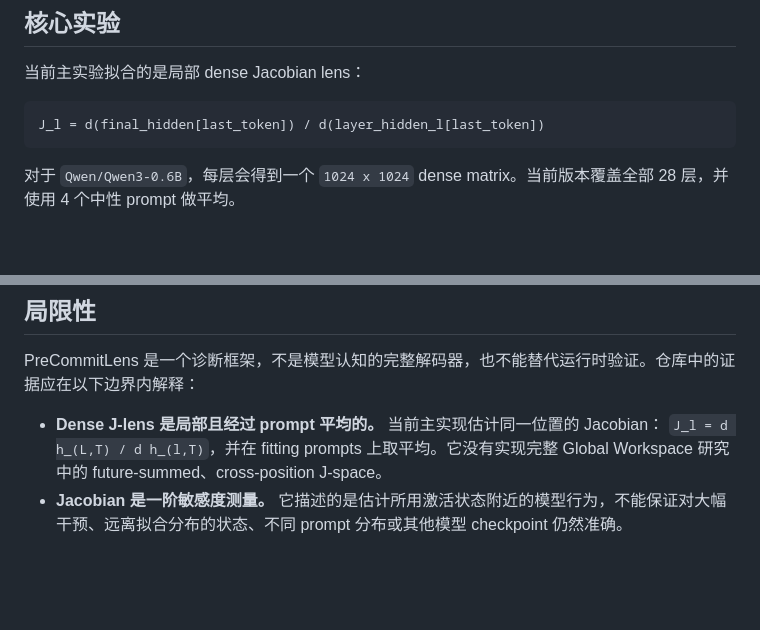
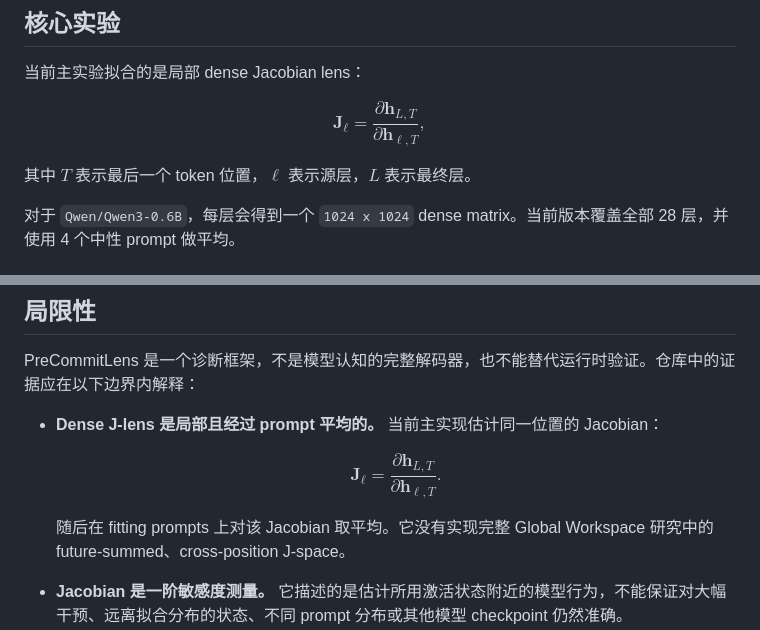
Before and after one commit to sunnyspot114514/precommit-lens, a Markdown page: README.zh-CN.md, 2 parts joined by grey strips. Rendered like a GitHub page; blank space fills up the shorter version.

Commit message:
Render Jacobian definitions with LaTeX

````diff
--- a/README.zh-CN.md
+++ b/README.zh-CN.md
@@ -105,9 +105,13 @@ results/
 
 当前主实验拟合的是局部 dense Jacobian lens：
 
-```text
-J_l = d(final_hidden[last_token]) / d(layer_hidden_l[last_token])
-```
+$$
+\mathbf{J}_{\ell}
+=
+\frac{\partial \mathbf{h}_{L,T}}{\partial \mathbf{h}_{\ell,T}},
+$$
+
+其中 $T$ 表示最后一个 token 位置，$\ell$ 表示源层，$L$ 表示最终层。
 
 对于 `Qwen/Qwen3-0.6B`，每层会得到一个 `1024 x 1024` dense matrix。当前版本覆盖全部 28 层，并使用 4 个中性 prompt 做平均。
 
@@ -377,7 +381,14 @@ python .\src\benchmark_v4_monitoring_cost.py
 PreCommitLens 是一个诊断框架，不是模型认知的完整解码器，也不能替代运行时验证。仓库中的证据应在以下边界内解释：
 
 - **Dense J-lens 是局部且经过 prompt 平均的。** 当前主实现估计同一位置的 Jacobian：
-  `J_l = d h_(L,T) / d h_(l,T)`，并在 fitting prompts 上取平均。它没有实现完整 Global Workspace 研究中的 future-summed、cross-position J-space。
+
+  $$
+  \mathbf{J}_{\ell}
+  =
+  \frac{\partial \mathbf{h}_{L,T}}{\partial \mathbf{h}_{\ell,T}}.
+  $$
+
+  随后在 fitting prompts 上对该 Jacobian 取平均。它没有实现完整 Global Workspace 研究中的 future-summed、cross-position J-space。
 - **Jacobian 是一阶敏感度测量。** 它描述的是估计所用激活状态附近的模型行为，不能保证对大幅干预、远离拟合分布的状态、不同 prompt 分布或其他模型 checkpoint 仍然准确。
 - **Probe 准确率只能证明可解码性，不能证明因果使用。** Residual probe 成功并不说明模型以 probe 所使用的形式表示标签，也不说明该方向唯一或对应单个语义神经元。模型表征可能是分布式、纠缠且依赖坐标基的。
 - **敏感度不等于完整机制。** `J_l`、受监控 token 的 rank 和 probe 权重都不能单独识别完整推理算法或计算回路。结果会依赖所选层、token 位置、拟合语料、标签定义、正则化、渲染器和评测协议。
````
Also changed, not shown: README.md (+16 -5 lines).
